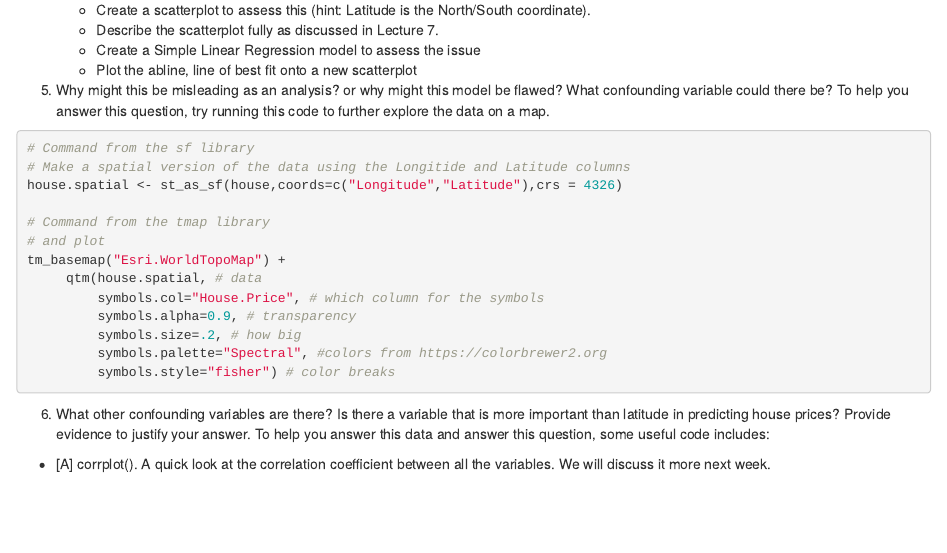
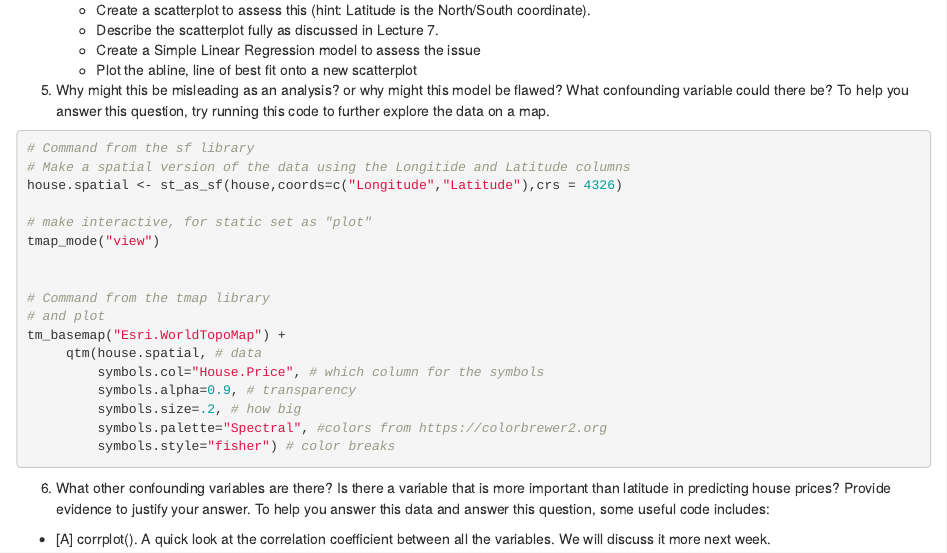
Before and after one commit to psu-spatial/Stat462, an R Markdown document (Lab_03.Rmd): the page in a window 1100 px wide, from 2700 px down. Rendered offline with R 4.5, knitr and Pandoc, with nearby package versions; drawn as R Markdown's standard HTML page in place of the format the file asks for; some code elsewhere in the file could not run offline.

Commit message:
lab 3 update tmap_mode("view")

```diff
--- a/Lab_03.Rmd
+++ b/Lab_03.Rmd
@@ -173,6 +173,10 @@ house <- read_excel("Lab03_house.xlsx")
 # Make a spatial version of the data using the Longitide and Latitude columns
 house.spatial <- st_as_sf(house,coords=c("Longitude","Latitude"),crs = 4326)
 
+# make interactive, for static set as "plot"
+tmap_mode("view")
+
+
 # Command from the tmap library
 # and plot
 tm_basemap("Esri.WorldTopoMap") +
```
